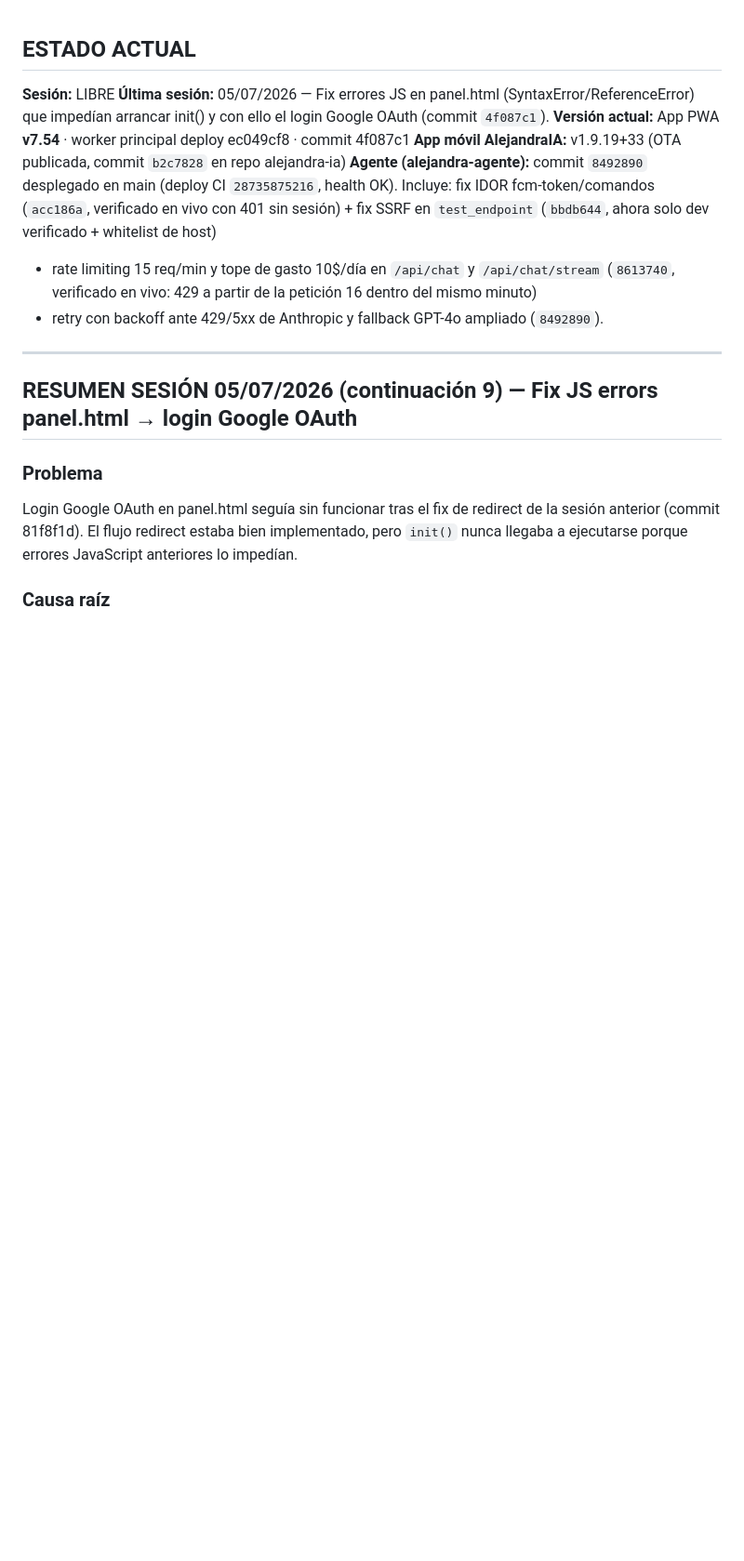
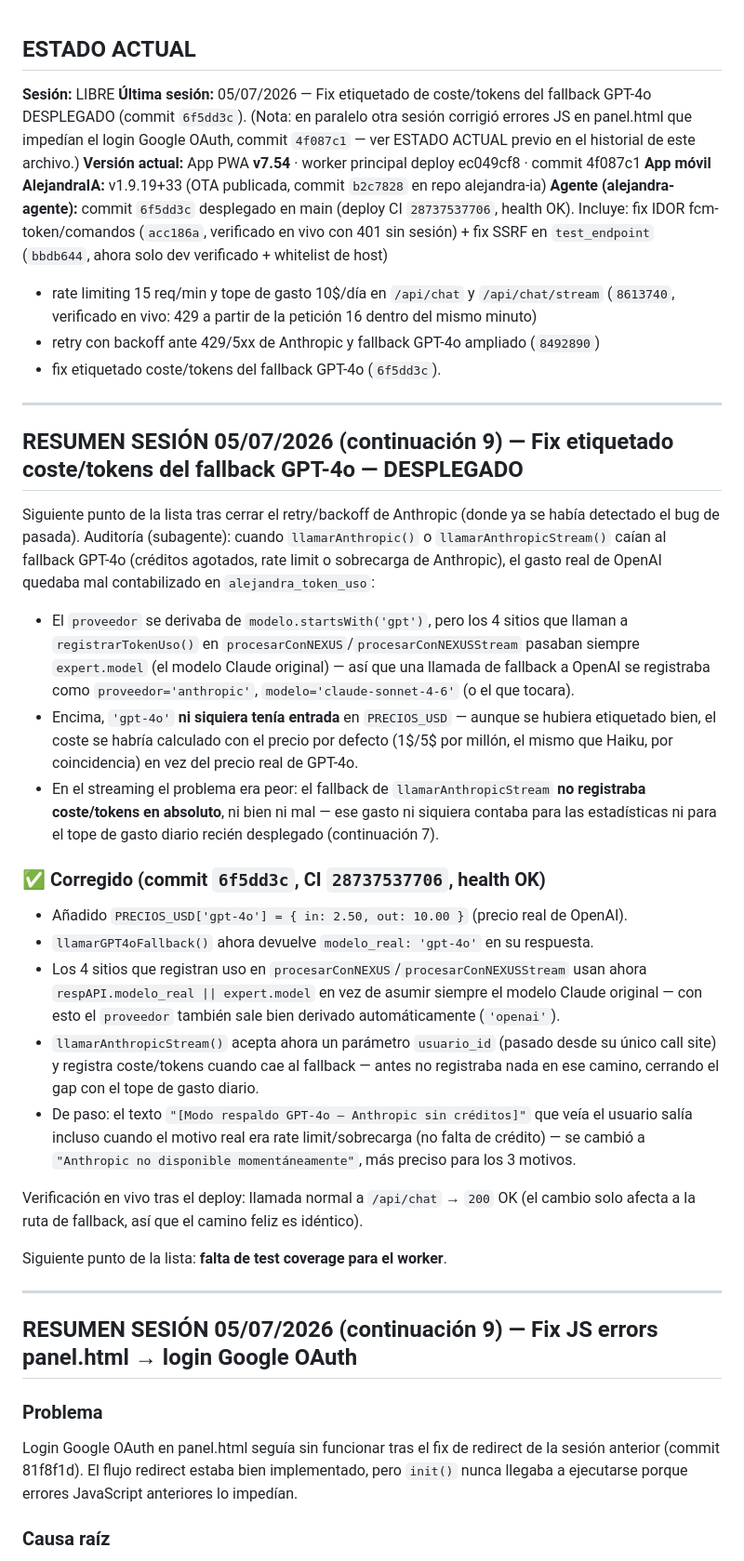
Before and after one commit to padilla585projects/Alejandra-APP, a Markdown page: SESION.md, the part around the change. Shown at 93% size. Rendered like a GitHub page; blank space fills up the shorter version.

Commit message:
docs: documentar fix etiquetado coste/tokens del fallback GPT-4o (commit 6f5dd3c)
Añade sección "continuación 9" a SESION.md explicando el bug (proveedor/modelo
mal derivado al caer al fallback GPT-4o, precio de gpt-4o ausente en
PRECIOS_USD, streaming sin registrar coste en absoluto en ese camino) y la
corrección aplicada, ya desplegada y verificada en vivo (CI 28737537706).
Actualiza también el encabezado ESTADO ACTUAL con el último deploy del agente,
preservando la nota sobre el fix paralelo de panel.html (commit 4f087c1) de
otra sesión.

Co-Authored-By: Claude Opus 4.7 <noreply@anthropic.com>

```diff
--- a/SESION.md
+++ b/SESION.md
@@ -1,15 +1,55 @@
 ## ESTADO ACTUAL
 
 **Sesión:** LIBRE
-**Última sesión:** 05/07/2026 — Fix errores JS en panel.html (SyntaxError/ReferenceError) que impedían arrancar init() y con ello el login Google OAuth (commit `4f087c1`).
+**Última sesión:** 05/07/2026 — Fix etiquetado de coste/tokens del fallback GPT-4o DESPLEGADO (commit `6f5dd3c`). (Nota: en paralelo otra sesión corrigió errores JS en panel.html que impedían el login Google OAuth, commit `4f087c1` — ver ESTADO ACTUAL previo en el historial de este archivo.)
 **Versión actual:** App PWA **v7.54** · worker principal deploy ec049cf8 · commit 4f087c1
 **App móvil AlejandraIA:** v1.9.19+33 (OTA publicada, commit `b2c7828` en repo alejandra-ia)
-**Agente (alejandra-agente):** commit `8492890` desplegado en main (deploy CI `28735875216`,
+**Agente (alejandra-agente):** commit `6f5dd3c` desplegado en main (deploy CI `28737537706`,
 health OK). Incluye: fix IDOR fcm-token/comandos (`acc186a`, verificado en vivo con 401 sin
 sesión) + fix SSRF en `test_endpoint` (`bbdb644`, ahora solo dev verificado + whitelist de host)
 + rate limiting 15 req/min y tope de gasto 10$/día en `/api/chat` y `/api/chat/stream`
 (`8613740`, verificado en vivo: 429 a partir de la petición 16 dentro del mismo minuto)
-+ retry con backoff ante 429/5xx de Anthropic y fallback GPT-4o ampliado (`8492890`).
++ retry con backoff ante 429/5xx de Anthropic y fallback GPT-4o ampliado (`8492890`)
++ fix etiquetado coste/tokens del fallback GPT-4o (`6f5dd3c`).
+
+---
+
+## RESUMEN SESIÓN 05/07/2026 (continuación 9) — Fix etiquetado coste/tokens del fallback GPT-4o — DESPLEGADO
+
+Siguiente punto de la lista tras cerrar el retry/backoff de Anthropic (donde ya se había
+detectado el bug de pasada). Auditoría (subagente): cuando `llamarAnthropic()` o
+`llamarAnthropicStream()` caían al fallback GPT-4o (créditos agotados, rate limit o
+sobrecarga de Anthropic), el gasto real de OpenAI quedaba mal contabilizado en
+`alejandra_token_uso`:
+
+- El `proveedor` se derivaba de `modelo.startsWith('gpt')`, pero los 4 sitios que llaman a
+  `registrarTokenUso()` en `procesarConNEXUS`/`procesarConNEXUSStream` pasaban siempre
+  `expert.model` (el modelo Claude original) — así que una llamada de fallback a OpenAI se
+  registraba como `proveedor='anthropic'`, `modelo='claude-sonnet-4-6'` (o el que tocara).
+- Encima, `'gpt-4o'` **ni siquiera tenía entrada** en `PRECIOS_USD` — aunque se hubiera
+  etiquetado bien, el coste se habría calculado con el precio por defecto (1$/5$ por millón,
+  el mismo que Haiku, por coincidencia) en vez del precio real de GPT-4o.
+- En el streaming el problema era peor: el fallback de `llamarAnthropicStream` **no registraba
+  coste/tokens en absoluto**, ni bien ni mal — ese gasto ni siquiera contaba para las
+  estadísticas ni para el tope de gasto diario recién desplegado (continuación 7).
+
+### ✅ Corregido (commit `6f5dd3c`, CI `28737537706`, health OK)
+- Añadido `PRECIOS_USD['gpt-4o'] = { in: 2.50, out: 10.00 }` (precio real de OpenAI).
+- `llamarGPT4oFallback()` ahora devuelve `modelo_real: 'gpt-4o'` en su respuesta.
+- Los 4 sitios que registran uso en `procesarConNEXUS`/`procesarConNEXUSStream` usan ahora
+  `respAPI.modelo_real || expert.model` en vez de asumir siempre el modelo Claude original —
+  con esto el `proveedor` también sale bien derivado automáticamente (`'openai'`).
+- `llamarAnthropicStream()` acepta ahora un parámetro `usuario_id` (pasado desde su único
+  call site) y registra coste/tokens cuando cae al fallback — antes no registraba nada en
+  ese camino, cerrando el gap con el tope de gasto diario.
+- De paso: el texto `"[Modo respaldo GPT-4o — Anthropic sin créditos]"` que veía el usuario
+  salía incluso cuando el motivo real era rate limit/sobrecarga (no falta de crédito) — se
+  cambió a `"Anthropic no disponible momentáneamente"`, más preciso para los 3 motivos.
+
+Verificación en vivo tras el deploy: llamada normal a `/api/chat` → `200` OK (el cambio solo
+afecta a la ruta de fallback, así que el camino feliz es idéntico).
+
+Siguiente punto de la lista: **falta de test coverage para el worker**.
 
 ---
 
```
